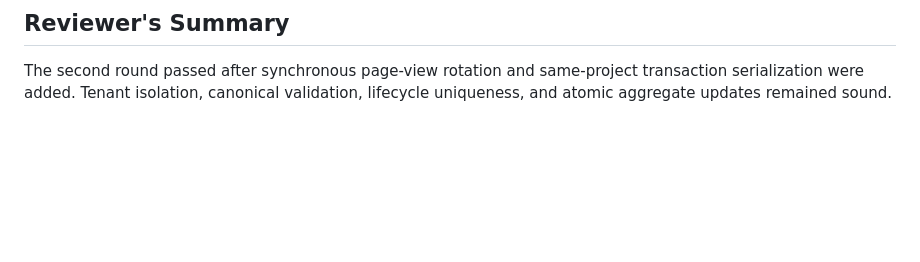
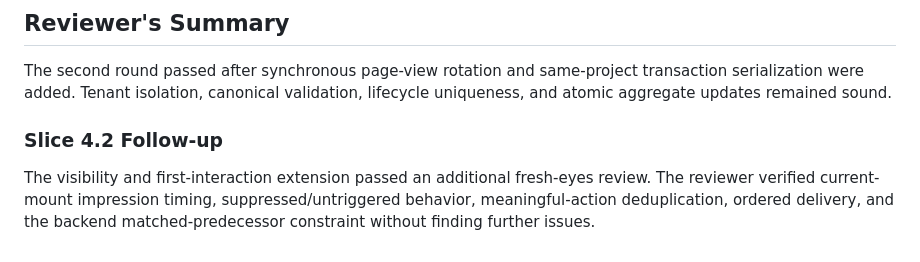
Before and after one commit to fidibeki/app.fidibeki, a Markdown page: .agents/meta/review-chain-report.md, the part around the change. Drawn GitHub-style; blank space fills up the shorter version.

Commit message:
docs(review): verify widget visibility analytics

```diff
--- a/.agents/meta/review-chain-report.md
+++ b/.agents/meta/review-chain-report.md
@@ -91,3 +91,9 @@ lock table. The browser tracker remains independent of delivery so later outbox
 
 The second round passed after synchronous page-view rotation and same-project transaction serialization were
 added. Tenant isolation, canonical validation, lifecycle uniqueness, and atomic aggregate updates remained sound.
+
+### Slice 4.2 Follow-up
+
+The visibility and first-interaction extension passed an additional fresh-eyes review. The reviewer verified
+current-mount impression timing, suppressed/untriggered behavior, meaningful-action deduplication, ordered
+delivery, and the backend matched-predecessor constraint without finding further issues.
```
